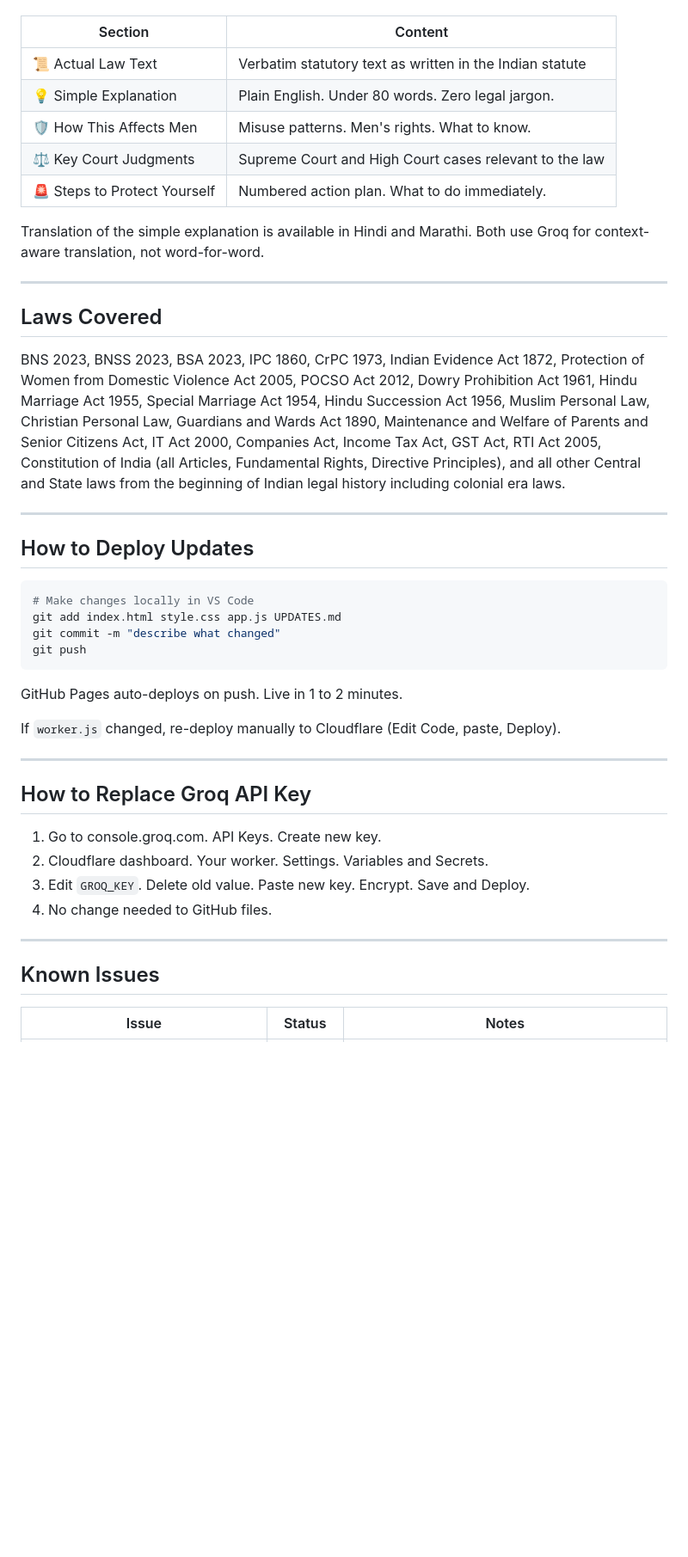
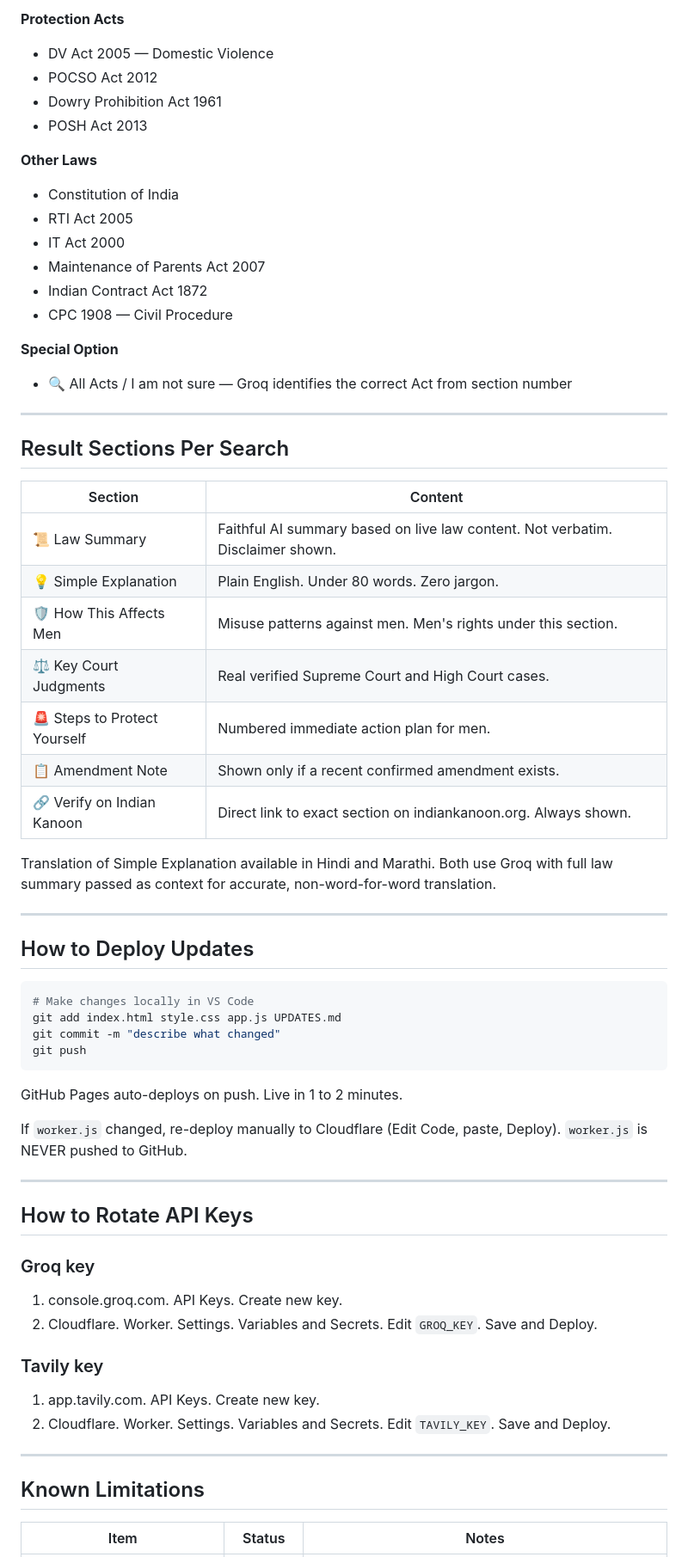
Before and after one commit to prasidhajagtap/Nyaya-Decoder, a Markdown page: README.md, the part around one of its changes. Shown at 86% size. Drawn GitHub-style; blank space fills up the shorter version.

```diff
--- a/README.md
+++ b/README.md
@@ -108,19 +148,35 @@ Every search returns five sections:
+**Protection Acts**
+- DV Act 2005 — Domestic Violence
+- POCSO Act 2012
+- Dowry Prohibition Act 1961
+- POSH Act 2013
+
+**Other Laws**
+- Constitution of India
+- RTI Act 2005
+- IT Act 2000
+- Maintenance of Parents Act 2007
+- Indian Contract Act 1872
+- CPC 1908 — Civil Procedure
+
+**Special Option**
+- 🔍 All Acts / I am not sure — Groq identifies the correct Act from section number
+
+---
+
+## Result Sections Per Search
 
 | Section | Content |
 |---|---|
-| 📜 Actual Law Text | Verbatim statutory text as written in the Indian statute |
-| 💡 Simple Explanation | Plain English. Under 80 words. Zero legal jargon. |
-| 🛡️ How This Affects Men | Misuse patterns. Men's rights. What to know. |
-| ⚖️ Key Court Judgments | Supreme Court and High Court cases relevant to the law |
-| 🚨 Steps to Protect Yourself | Numbered action plan. What to do immediately. |
+| 📜 Law Summary | Faithful AI summary based on live law content. Not verbatim. Disclaimer shown. |
+| 💡 Simple Explanation | Plain English. Under 80 words. Zero jargon. |
+| 🛡️ How This Affects Men | Misuse patterns against men. Men's rights under this section. |
+| ⚖️ Key Court Judgments | Real verified Supreme Court and High Court cases. |
+| 🚨 Steps to Protect Yourself | Numbered immediate action plan for men. |
+| 📋 Amendment Note | Shown only if a recent confirmed amendment exists. |
+| 🔗 Verify on Indian Kanoon | Direct link to exact section on indiankanoon.org. Always shown. |
 
-Translation of the simple explanation is available in Hindi and Marathi. Both use Groq for context-aware translation, not word-for-word.
-
----
-
-## Laws Covered
-
-BNS 2023, BNSS 2023, BSA 2023, IPC 1860, CrPC 1973, Indian Evidence Act 1872, Protection of Women from Domestic Violence Act 2005, POCSO Act 2012, Dowry Prohibition Act 1961, Hindu Marriage Act 1955, Special Marriage Act 1954, Hindu Succession Act 1956, Muslim Personal Law, Christian Personal Law, Guardians and Wards Act 1890, Maintenance and Welfare of Parents and Senior Citizens Act, IT Act 2000, Companies Act, Income Tax Act, GST Act, RTI Act 2005, Constitution of India (all Articles, Fundamental Rights, Directive Principles), and all other Central and State laws from the beginning of Indian legal history including colonial era laws.
+Translation of Simple Explanation available in Hindi and Marathi. Both use Groq with full law summary passed as context for accurate, non-word-for-word translation.
 
 ---
 
@@ -136,19 +192,23 @@ git push
 GitHub Pages auto-deploys on push. Live in 1 to 2 minutes.
 
 If `worker.js` changed, re-deploy manually to Cloudflare (Edit Code, paste, Deploy).
+`worker.js` is NEVER pushed to GitHub.
 
 ---
 
-## How to Replace Groq API Key
+## How to Rotate API Keys
 
-1. Go to console.groq.com. API Keys. Create new key.
-2. Cloudflare dashboard. Your worker. Settings. Variables and Secrets.
-3. Edit `GROQ_KEY`. Delete old value. Paste new key. Encrypt. Save and Deploy.
-4. No change needed to GitHub files.
+### Groq key
+1. console.groq.com. API Keys. Create new key.
+2. Cloudflare. Worker. Settings. Variables and Secrets. Edit `GROQ_KEY`. Save and Deploy.
+
+### Tavily key
+1. app.tavily.com. API Keys. Create new key.
+2. Cloudflare. Worker. Settings. Variables and Secrets. Edit `TAVILY_KEY`. Save and Deploy.
 
 ---
 
-## Known Issues
+## Known Limitations
 
-| Issue | Status | Notes |
+| Item | Status | Notes |
 |---|---|---|
```
Also changed, not shown: other parts of README.md (+162 -70 lines).
